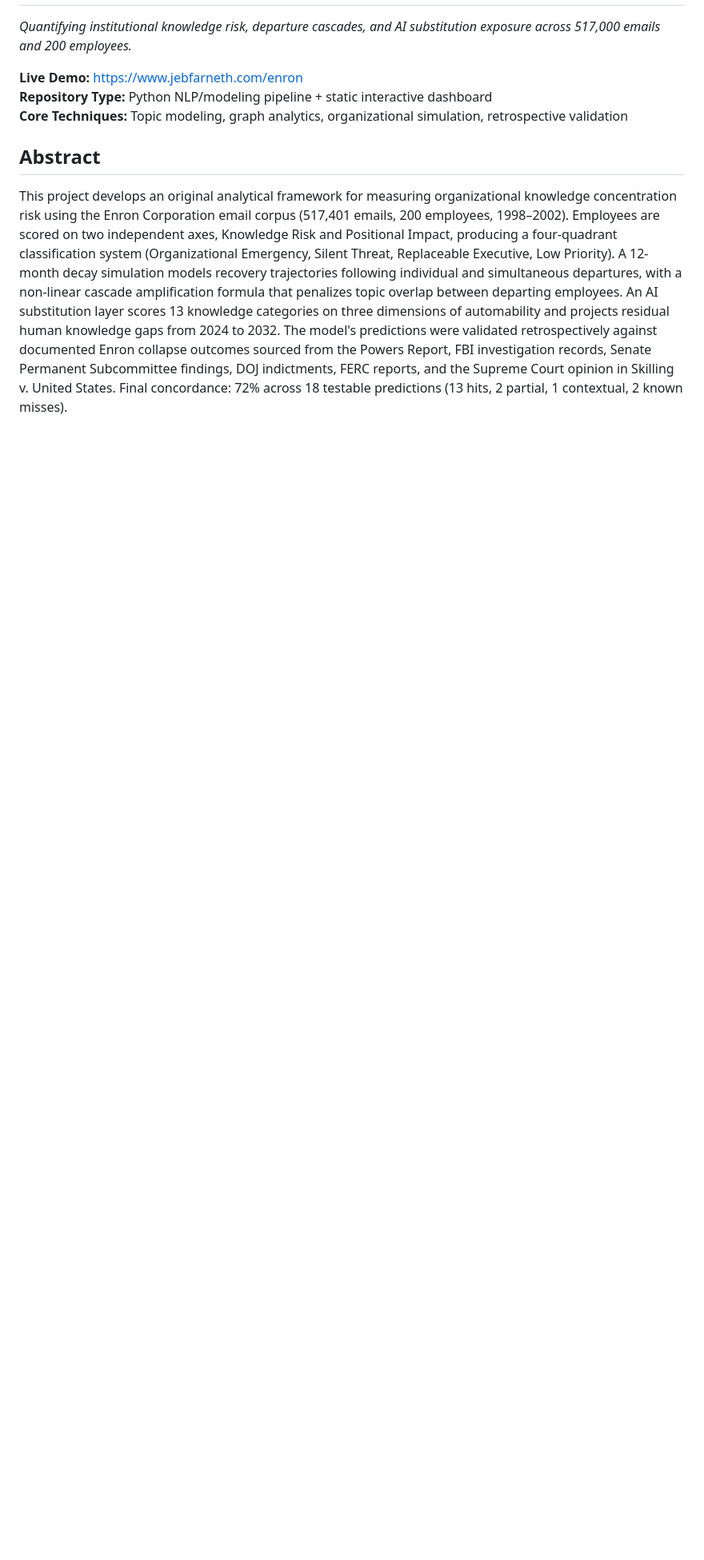
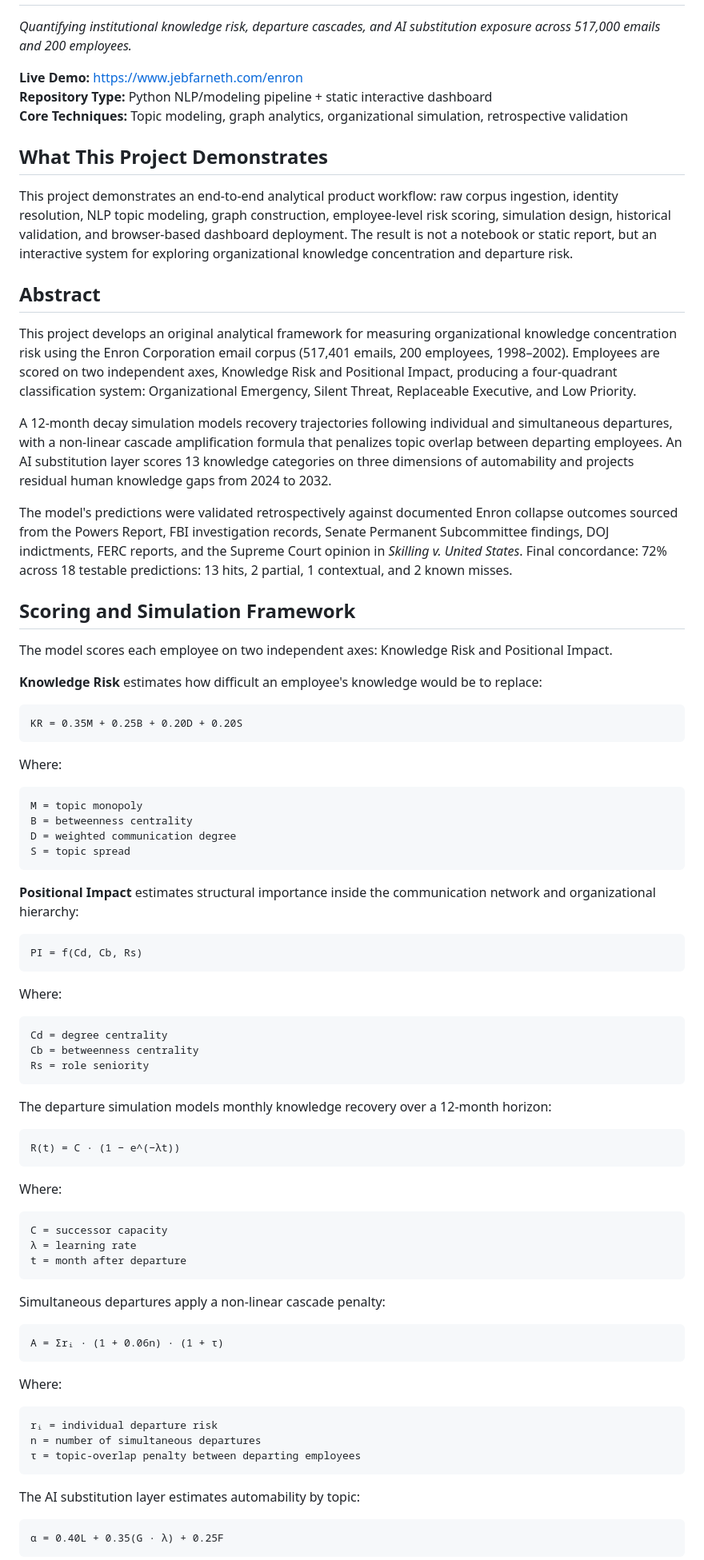
Before and after one commit to jebfarneth/enron-knowledge-decay, a Markdown page: README.md, the part around one of its changes. Shown at 80% size. Drawn GitHub-style; blank space fills up the shorter version.

Commit message:
Strengthen README technical positioning

````diff
--- a/README.md
+++ b/README.md
@@ -6,6 +6,82 @@
 **Repository Type:** Python NLP/modeling pipeline + static interactive dashboard
 **Core Techniques:** Topic modeling, graph analytics, organizational simulation, retrospective validation
 
+## What This Project Demonstrates
+
+This project demonstrates an end-to-end analytical product workflow: raw corpus ingestion, identity resolution, NLP topic modeling, graph construction, employee-level risk scoring, simulation design, historical validation, and browser-based dashboard deployment. The result is not a notebook or static report, but an interactive system for exploring organizational knowledge concentration and departure risk.
+
 ## Abstract
 
-This project develops an original analytical framework for measuring organizational knowledge concentration risk using the Enron Corporation email corpus (517,401 emails, 200 employees, 1998–2002). Employees are scored on two independent axes, Knowledge Risk and Positional Impact, producing a four-quadrant classification system (Organizational Emergency, Silent Threat, Replaceable Executive, Low Priority). A 12-month decay simulation models recovery trajectories following individual and simultaneous departures, with a non-linear cascade amplification formula that penalizes topic overlap between departing employees. An AI substitution layer scores 13 knowledge categories on three dimensions of automability and projects residual human knowledge gaps from 2024 to 2032. The model's predictions were validated retrospectively against documented Enron collapse outcomes sourced from the Powers Report, FBI investigation records, Senate Permanent Subcommittee findings, DOJ indictments, FERC reports, and the Supreme Court opinion in Skilling v. United States. Final concordance: 72% across 18 testable predictions (13 hits, 2 partial, 1 contextual, 2 known misses).
+This project develops an original analytical framework for measuring organizational knowledge concentration risk using the Enron Corporation email corpus (517,401 emails, 200 employees, 1998–2002). Employees are scored on two independent axes, Knowledge Risk and Positional Impact, producing a four-quadrant classification system: Organizational Emergency, Silent Threat, Replaceable Executive, and Low Priority.
+
+A 12-month decay simulation models recovery trajectories following individual and simultaneous departures, with a non-linear cascade amplification formula that penalizes topic overlap between departing employees. An AI substitution layer scores 13 knowledge categories on three dimensions of automability and projects residual human knowledge gaps from 2024 to 2032.
+
+The model's predictions were validated retrospectively against documented Enron collapse outcomes sourced from the Powers Report, FBI investigation records, Senate Permanent Subcommittee findings, DOJ indictments, FERC reports, and the Supreme Court opinion in *Skilling v. United States*. Final concordance: 72% across 18 testable predictions: 13 hits, 2 partial, 1 contextual, and 2 known misses.
+
+## Scoring and Simulation Framework
+
+The model scores each employee on two independent axes: Knowledge Risk and Positional Impact.
+
+**Knowledge Risk** estimates how difficult an employee's knowledge would be to replace:
+
+```text
+KR = 0.35M + 0.25B + 0.20D + 0.20S
+```
+
+Where:
+
+```text
+M = topic monopoly
+B = betweenness centrality
+D = weighted communication degree
+S = topic spread
+```
+
+**Positional Impact** estimates structural importance inside the communication network and organizational hierarchy:
+
+```text
+PI = f(Cd, Cb, Rs)
+```
+
+Where:
+
+```text
+Cd = degree centrality
+Cb = betweenness centrality
+Rs = role seniority
+```
+
+The departure simulation models monthly knowledge recovery over a 12-month horizon:
+
+```text
+R(t) = C · (1 − e^(−λt))
+```
+
+Where:
+
+```text
+C = successor capacity
+λ = learning rate
+t = month after departure
+```
+
+Simultaneous departures apply a non-linear cascade penalty:
+
+```text
+A = Σrᵢ · (1 + 0.06n) · (1 + τ)
+```
+
+Where:
+
+```text
+rᵢ = individual departure risk
+n = number of simultaneous departures
+τ = topic-overlap penalty between departing employees
+```
+
+The AI substitution layer estimates automability by topic:
+
+```text
+α = 0.40L + 0.35(G · λ) + 0.25F
+```
+
````
Also changed, not shown: other parts of README.md (+70 -18 lines).
